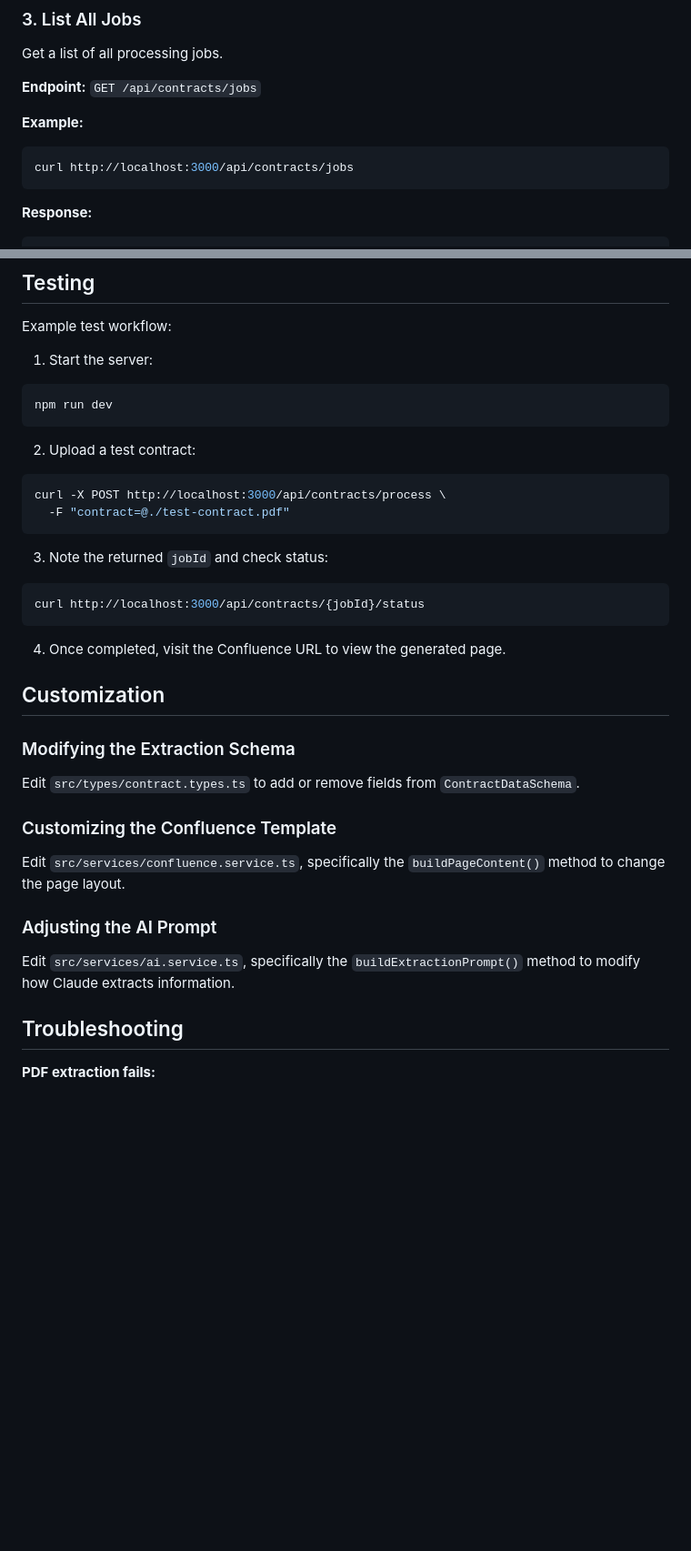
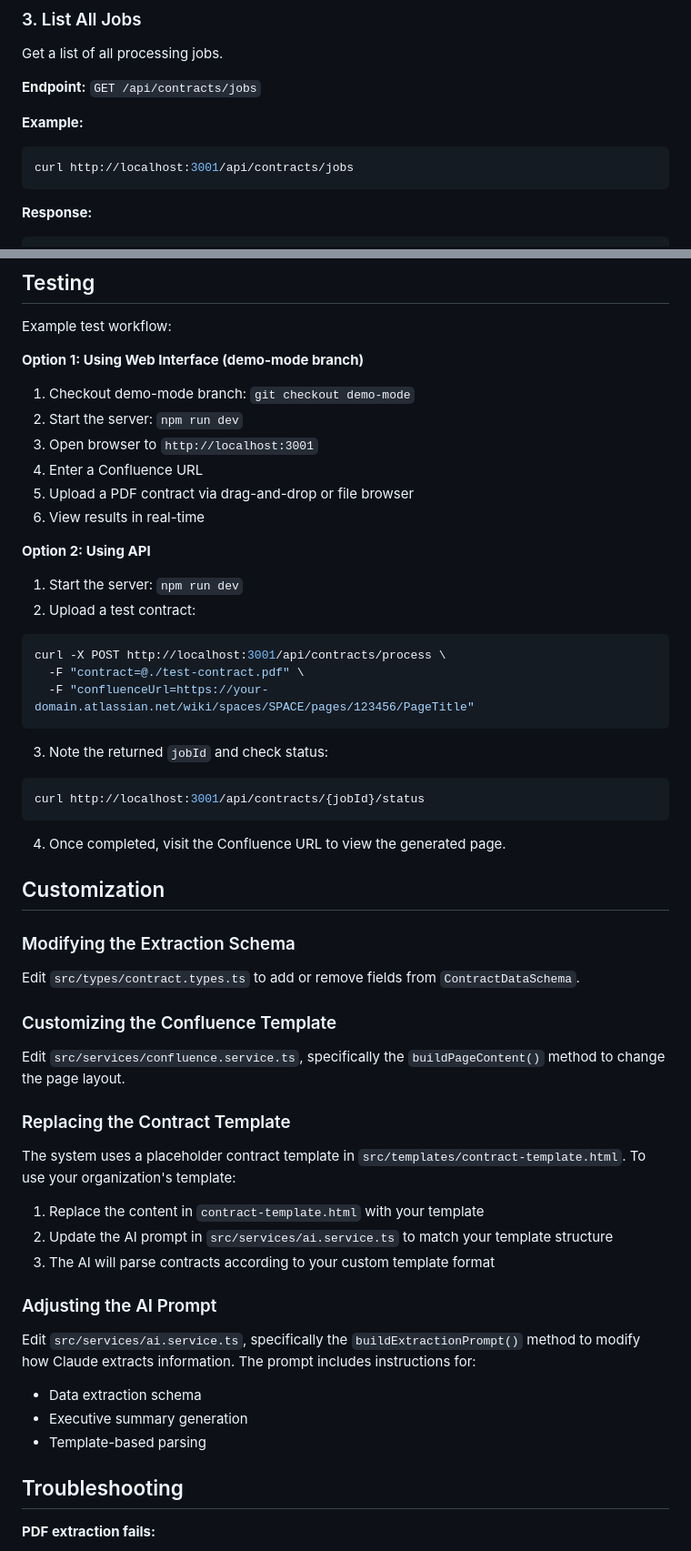
Before and after one commit to perhapsishould/contract-processor, a Markdown page: README.md, 2 parts joined by grey strips. Shown at 91% size. Rendered like a GitHub page; blank space fills up the shorter version.

````diff
--- a/README.md
+++ b/README.md
@@ -215,7 +250,7 @@ Get a list of all processing jobs.
 
 **Example:**
 ```bash
-curl http://localhost:3000/api/contracts/jobs
+curl http://localhost:3001/api/contracts/jobs
 ```
 
 **Response:**
@@ -324,22 +374,26 @@ Logs are written to:
 
 Example test workflow:
 
-1. Start the server:
-```bash
-npm run dev
-```
+**Option 1: Using Web Interface (demo-mode branch)**
+1. Checkout demo-mode branch: `git checkout demo-mode`
+2. Start the server: `npm run dev`
+3. Open browser to `http://localhost:3001`
+4. Enter a Confluence URL
+5. Upload a PDF contract via drag-and-drop or file browser
+6. View results in real-time
 
+**Option 2: Using API**
+1. Start the server: `npm run dev`
 2. Upload a test contract:
 ```bash
-curl -X POST http://localhost:3000/api/contracts/process \
-  -F "contract=@./test-contract.pdf"
+curl -X POST http://localhost:3001/api/contracts/process \
+  -F "contract=@./test-contract.pdf" \
+  -F "confluenceUrl=https://your-domain.atlassian.net/wiki/spaces/SPACE/pages/123456/PageTitle"
 ```
-
 3. Note the returned `jobId` and check status:
 ```bash
-curl http://localhost:3000/api/contracts/{jobId}/status
+curl http://localhost:3001/api/contracts/{jobId}/status
 ```
-
 4. Once completed, visit the Confluence URL to view the generated page.
 
 ## Customization
@@ -352,9 +406,19 @@ Edit `src/types/contract.types.ts` to add or remove fields from `ContractDataSch
 
 Edit `src/services/confluence.service.ts`, specifically the `buildPageContent()` method to change the page layout.
 
+### Replacing the Contract Template
+
+The system uses a placeholder contract template in `src/templates/contract-template.html`. To use your organization's template:
+1. Replace the content in `contract-template.html` with your template
+2. Update the AI prompt in `src/services/ai.service.ts` to match your template structure
+3. The AI will parse contracts according to your custom template format
+
 ### Adjusting the AI Prompt
 
-Edit `src/services/ai.service.ts`, specifically the `buildExtractionPrompt()` method to modify how Claude extracts information.
+Edit `src/services/ai.service.ts`, specifically the `buildExtractionPrompt()` method to modify how Claude extracts information. The prompt includes instructions for:
+- Data extraction schema
+- Executive summary generation
+- Template-based parsing
 
 ## Troubleshooting
 
````
Also changed, not shown: other parts of README.md (+68 -18 lines).
